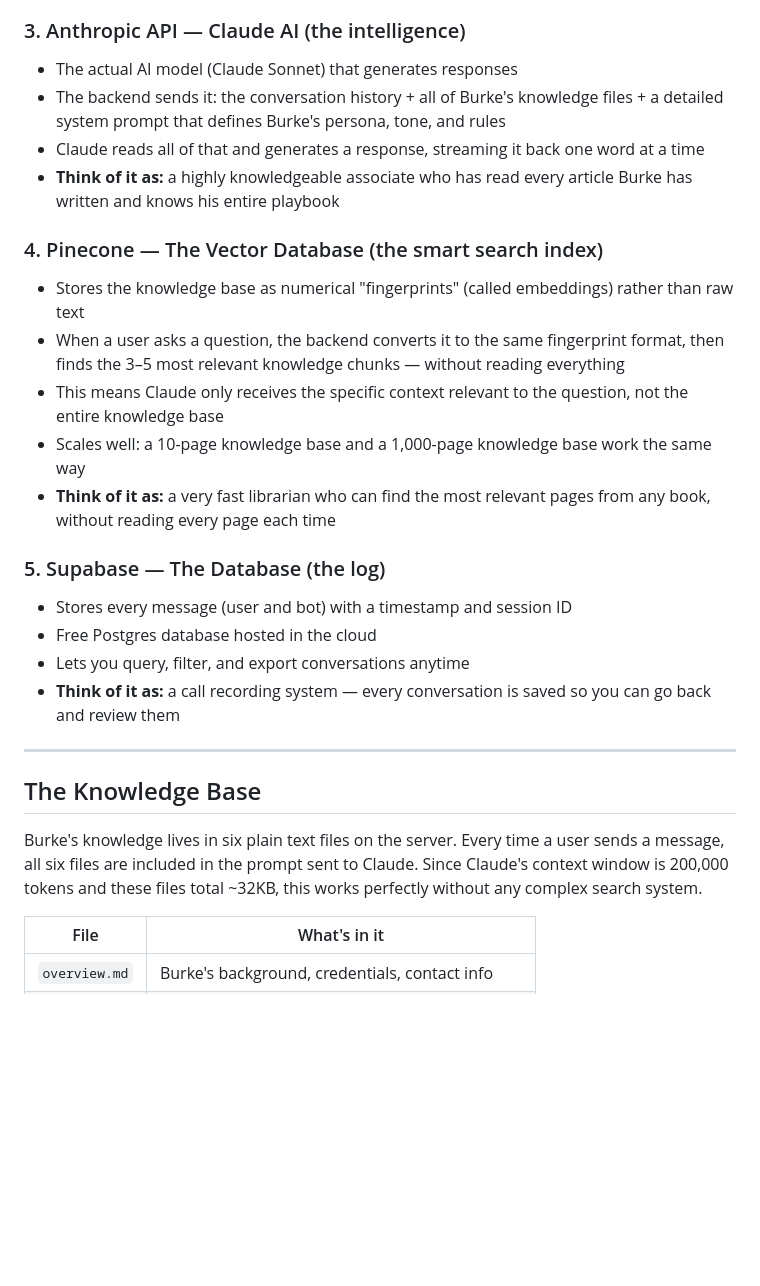
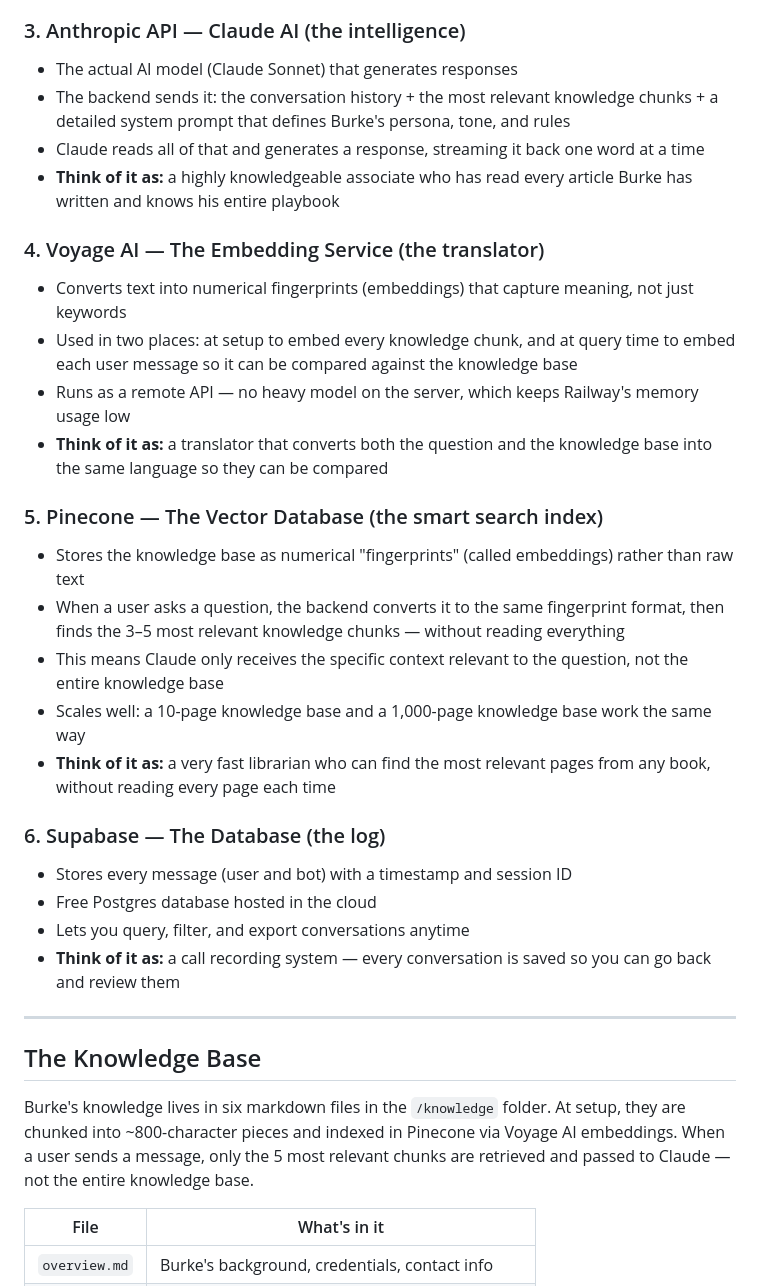
Before and after one commit to aravindmurari/trinity-cre-bot, a Markdown page: ARCHITECTURE.md, the part around one of its changes. GitHub-like rendering; blank space fills up the shorter version.

```diff
--- a/ARCHITECTURE.md
+++ b/ARCHITECTURE.md
@@ -40,18 +40,24 @@ The Trinity CRE Bot is an AI-powered chat assistant that lives on Burke's websit
 
 ### 3. Anthropic API — Claude AI (the intelligence)
 - The actual AI model (Claude Sonnet) that generates responses
-- The backend sends it: the conversation history + all of Burke's knowledge files + a detailed system prompt that defines Burke's persona, tone, and rules
+- The backend sends it: the conversation history + the most relevant knowledge chunks + a detailed system prompt that defines Burke's persona, tone, and rules
 - Claude reads all of that and generates a response, streaming it back one word at a time
 - **Think of it as:** a highly knowledgeable associate who has read every article Burke has written and knows his entire playbook
 
-### 4. Pinecone — The Vector Database (the smart search index)
+### 4. Voyage AI — The Embedding Service (the translator)
+- Converts text into numerical fingerprints (embeddings) that capture meaning, not just keywords
+- Used in two places: at setup to embed every knowledge chunk, and at query time to embed each user message so it can be compared against the knowledge base
+- Runs as a remote API — no heavy model on the server, which keeps Railway's memory usage low
+- **Think of it as:** a translator that converts both the question and the knowledge base into the same language so they can be compared
+
+### 5. Pinecone — The Vector Database (the smart search index)
 - Stores the knowledge base as numerical "fingerprints" (called embeddings) rather than raw text
 - When a user asks a question, the backend converts it to the same fingerprint format, then finds the 3–5 most relevant knowledge chunks — without reading everything
 - This means Claude only receives the specific context relevant to the question, not the entire knowledge base
 - Scales well: a 10-page knowledge base and a 1,000-page knowledge base work the same way
 - **Think of it as:** a very fast librarian who can find the most relevant pages from any book, without reading every page each time
 
-### 5. Supabase — The Database (the log)
+### 6. Supabase — The Database (the log)
 - Stores every message (user and bot) with a timestamp and session ID
 - Free Postgres database hosted in the cloud
 - Lets you query, filter, and export conversations anytime
@@ -61,7 +67,7 @@ The Trinity CRE Bot is an AI-powered chat assistant that lives on Burke's websit
 
 ## The Knowledge Base
 
-Burke's knowledge lives in six plain text files on the server. Every time a user sends a message, all six files are included in the prompt sent to Claude. Since Claude's context window is 200,000 tokens and these files total ~32KB, this works perfectly without any complex search system.
+Burke's knowledge lives in six markdown files in the `/knowledge` folder. At setup, they are chunked into ~800-character pieces and indexed in Pinecone via Voyage AI embeddings. When a user sends a message, only the 5 most relevant chunks are retrieved and passed to Claude — not the entire knowledge base.
 
 | File | What's in it |
 |------|-------------|
```
Also changed, not shown: other parts of ARCHITECTURE.md (+23 -18 lines).
